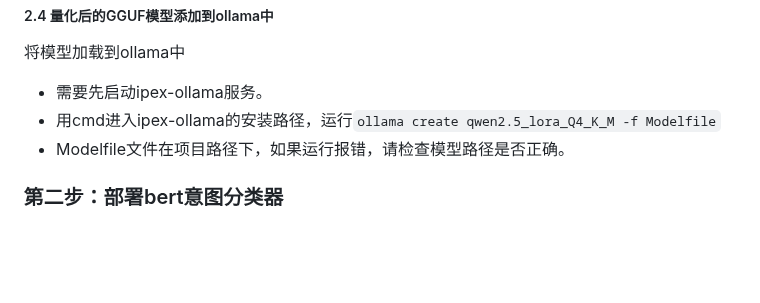
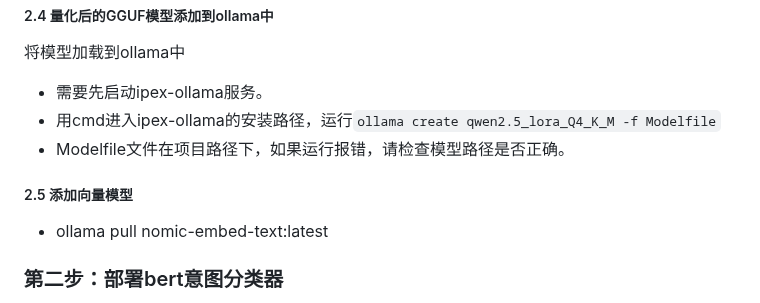
Before and after one commit to shenyiliu/AI_Pet_Companion, a Markdown page: README.md, the part around the change. Drawn GitHub-style; blank space fills up the shorter version.

Commit message:
增加README文档中向量模型的部署

```diff
--- a/README.md
+++ b/README.md
@@ -102,6 +102,9 @@ llama-cli.exe -m qwen2.5_lora_Q4-K-M.gguf -p "Please be aware that your codename
 - 用cmd进入ipex-ollama的安装路径，运行`ollama create qwen2.5_lora_Q4_K_M -f Modelfile`
 - Modelfile文件在项目路径下，如果运行报错，请检查模型路径是否正确。
 
+##### 2.5 添加向量模型
+- ollama pull nomic-embed-text:latest
+
 ### 第二步：部署bert意图分类器
 - 数据生成过程：[点击跳转](./notebook/gen_data_for_bert)
 - [部署文档](./bert_tools/README.md)
```
